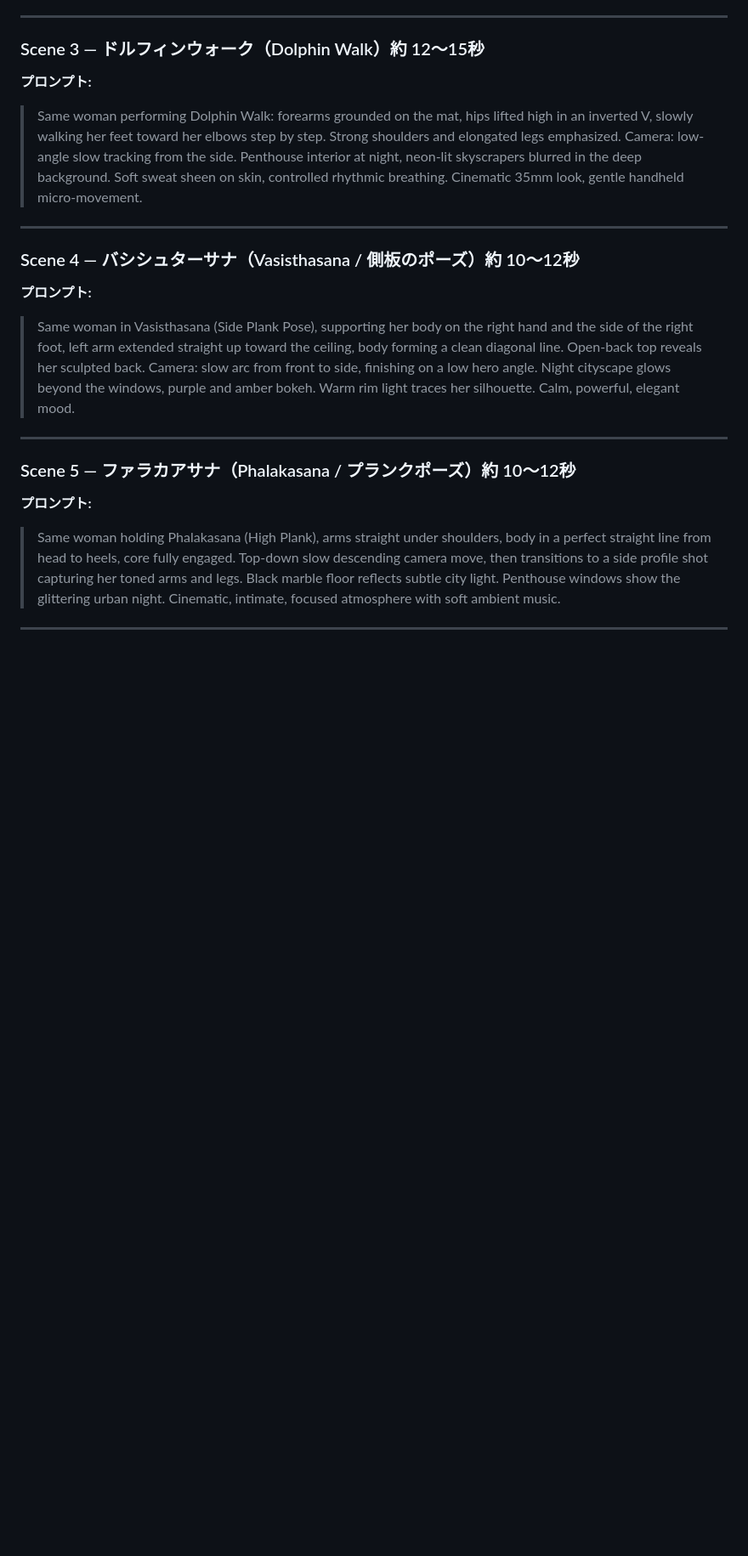
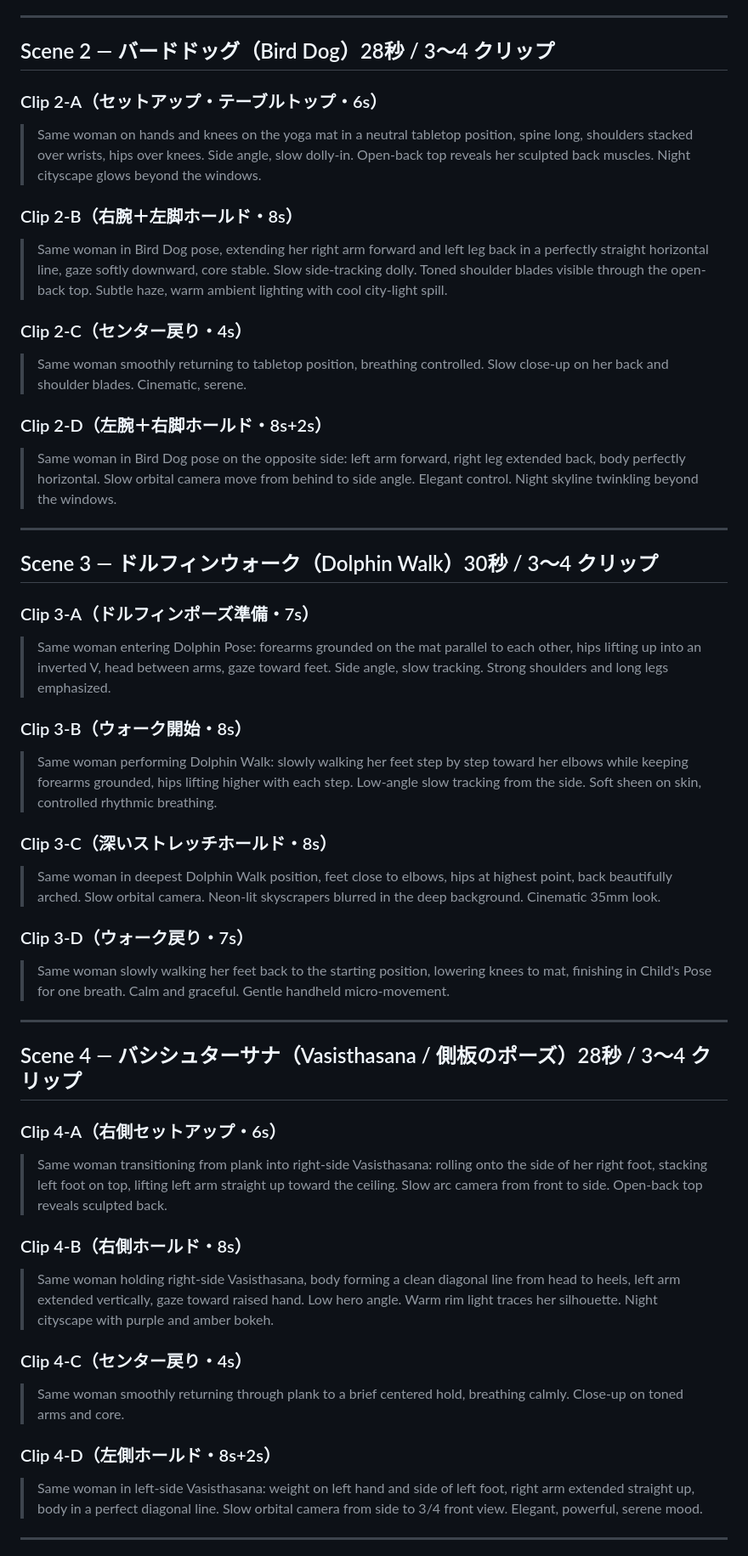
Before and after one commit to volleytare-max/Claude, a Markdown page: yoga-video-prompts.md, the part around one of its changes. Shown at 85% size. GitHub-like rendering; blank space fills up the shorter version.

```diff
--- a/yoga-video-prompts.md
+++ b/yoga-video-prompts.md
@@ -54,21 +78,51 @@ Veo / Sora / Runway / Kling 等の動画生成AIに投入する想定。
 
 ---
 
-### Scene 3 — ドルフィンウォーク（Dolphin Walk）約 12〜15秒
-**プロンプト:**
-> Same woman performing Dolphin Walk: forearms grounded on the mat, hips lifted high in an inverted V, slowly walking her feet toward her elbows step by step. Strong shoulders and elongated legs emphasized. Camera: low-angle slow tracking from the side. Penthouse interior at night, neon-lit skyscrapers blurred in the deep background. Soft sweat sheen on skin, controlled rhythmic breathing. Cinematic 35mm look, gentle handheld micro-movement.
+## Scene 2 — バードドッグ（Bird Dog）28秒 / 3〜4 クリップ
+
+### Clip 2-A（セットアップ・テーブルトップ・6s）
+> Same woman on hands and knees on the yoga mat in a neutral tabletop position, spine long, shoulders stacked over wrists, hips over knees. Side angle, slow dolly-in. Open-back top reveals her sculpted back muscles. Night cityscape glows beyond the windows.
+
+### Clip 2-B（右腕＋左脚ホールド・8s）
+> Same woman in Bird Dog pose, extending her right arm forward and left leg back in a perfectly straight horizontal line, gaze softly downward, core stable. Slow side-tracking dolly. Toned shoulder blades visible through the open-back top. Subtle haze, warm ambient lighting with cool city-light spill.
+
+### Clip 2-C（センター戻り・4s）
+> Same woman smoothly returning to tabletop position, breathing controlled. Slow close-up on her back and shoulder blades. Cinematic, serene.
+
+### Clip 2-D（左腕＋右脚ホールド・8s+2s）
+> Same woman in Bird Dog pose on the opposite side: left arm forward, right leg extended back, body perfectly horizontal. Slow orbital camera move from behind to side angle. Elegant control. Night skyline twinkling beyond the windows.
 
 ---
 
-### Scene 4 — バシシュターサナ（Vasisthasana / 側板のポーズ）約 10〜12秒
-**プロンプト:**
-> Same woman in Vasisthasana (Side Plank Pose), supporting her body on the right hand and the side of the right foot, left arm extended straight up toward the ceiling, body forming a clean diagonal line. Open-back top reveals her sculpted back. Camera: slow arc from front to side, finishing on a low hero angle. Night cityscape glows beyond the windows, purple and amber bokeh. Warm rim light traces her silhouette. Calm, powerful, elegant mood.
+## Scene 3 — ドルフィンウォーク（Dolphin Walk）30秒 / 3〜4 クリップ
+
+### Clip 3-A（ドルフィンポーズ準備・7s）
+> Same woman entering Dolphin Pose: forearms grounded on the mat parallel to each other, hips lifting up into an inverted V, head between arms, gaze toward feet. Side angle, slow tracking. Strong shoulders and long legs emphasized.
+
+### Clip 3-B（ウォーク開始・8s）
+> Same woman performing Dolphin Walk: slowly walking her feet step by step toward her elbows while keeping forearms grounded, hips lifting higher with each step. Low-angle slow tracking from the side. Soft sheen on skin, controlled rhythmic breathing.
+
+### Clip 3-C（深いストレッチホールド・8s）
+> Same woman in deepest Dolphin Walk position, feet close to elbows, hips at highest point, back beautifully arched. Slow orbital camera. Neon-lit skyscrapers blurred in the deep background. Cinematic 35mm look.
+
+### Clip 3-D（ウォーク戻り・7s）
+> Same woman slowly walking her feet back to the starting position, lowering knees to mat, finishing in Child's Pose for one breath. Calm and graceful. Gentle handheld micro-movement.
 
 ---
 
-### Scene 5 — ファラカアサナ（Phalakasana / プランクポーズ）約 10〜12秒
-**プロンプト:**
-> Same woman holding Phalakasana (High Plank), arms straight under shoulders, body in a perfect straight line from head to heels, core fully engaged. Top-down slow descending camera move, then transitions to a side profile shot capturing her toned arms and legs. Black marble floor reflects subtle city light. Penthouse windows show the glittering urban night. Cinematic, intimate, focused atmosphere with soft ambient music.
+## Scene 4 — バシシュターサナ（Vasisthasana / 側板のポーズ）28秒 / 3〜4 クリップ
+
+### Clip 4-A（右側セットアップ・6s）
+> Same woman transitioning from plank into right-side Vasisthasana: rolling onto the side of her right foot, stacking left foot on top, lifting left arm straight up toward the ceiling. Slow arc camera from front to side. Open-back top reveals sculpted back.
+
+### Clip 4-B（右側ホールド・8s）
+> Same woman holding right-side Vasisthasana, body forming a clean diagonal line from head to heels, left arm extended vertically, gaze toward raised hand. Low hero angle. Warm rim light traces her silhouette. Night cityscape with purple and amber bokeh.
+
+### Clip 4-C（センター戻り・4s）
+> Same woman smoothly returning through plank to a brief centered hold, breathing calmly. Close-up on toned arms and core.
+
+### Clip 4-D（左側ホールド・8s+2s）
+> Same woman in left-side Vasisthasana: weight on left hand and side of left foot, right arm extended straight up, body in a perfect diagonal line. Slow orbital camera from side to 3/4 front view. Elegant, powerful, serene mood.
 
 ---
 
```
Also changed, not shown: other parts of yoga-video-prompts.md (+80 -22 lines).
